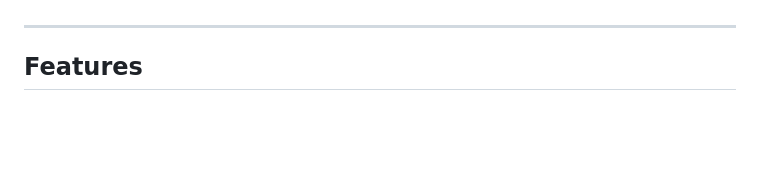
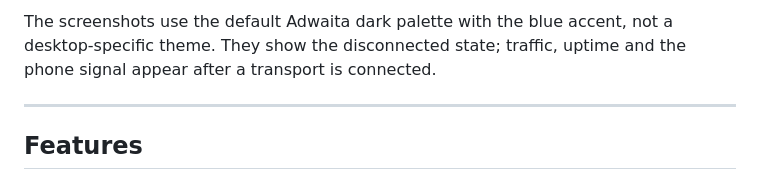
Before and after one commit to uznbt/pdanet-linux, a Markdown page: README.md, the part around one of its changes. Drawn GitHub-style; blank space fills up the shorter version.

```diff
--- a/README.md
+++ b/README.md
@@ -32,3 +51,6 @@ phone-side PdaNet app to be running and licensed normally.
+The screenshots use the default Adwaita dark palette with the blue accent,
+not a desktop-specific theme. They show the disconnected state; traffic,
+uptime and the phone signal appear after a transport is connected.
 
 ---
 
```
Also changed, not shown: other parts of README.md (+19 -0 lines), docs/screenshots/dashboard-compact.png (added), docs/screenshots/dashboard-wide.png (added), docs/screenshots/icon.png (added), docs/screenshots/settings.png (added).
